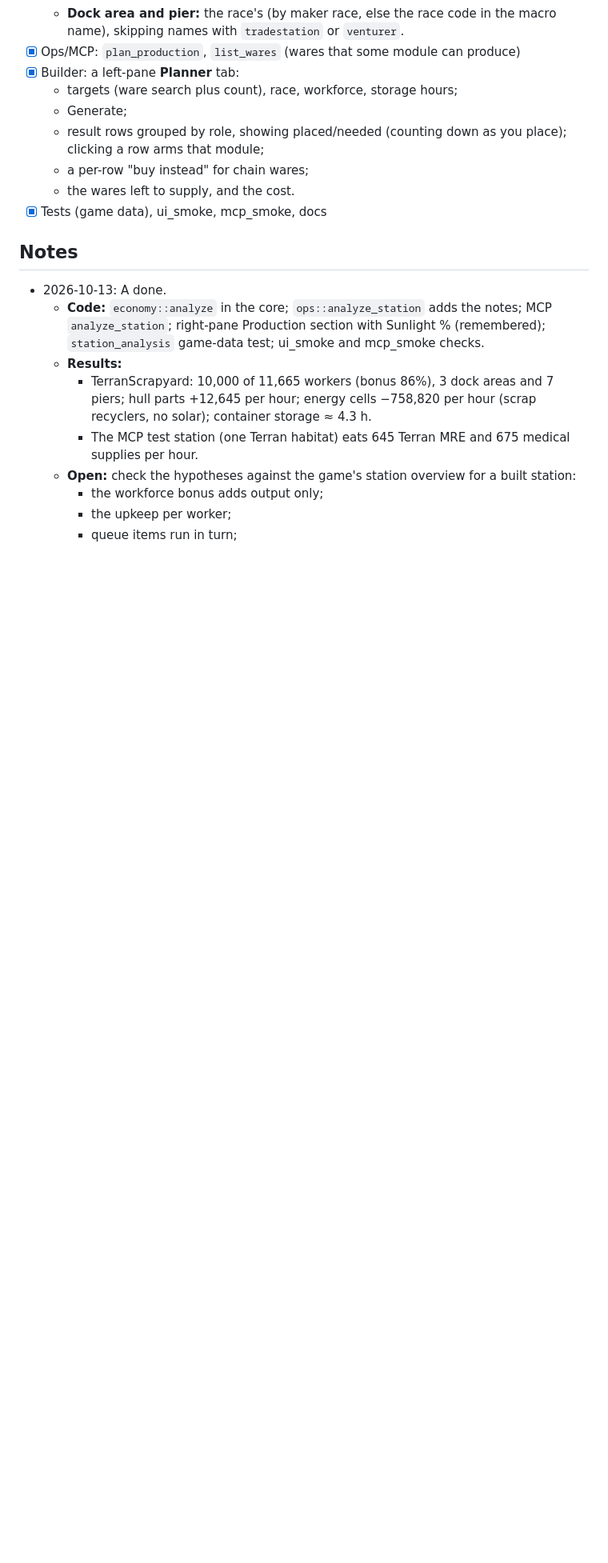
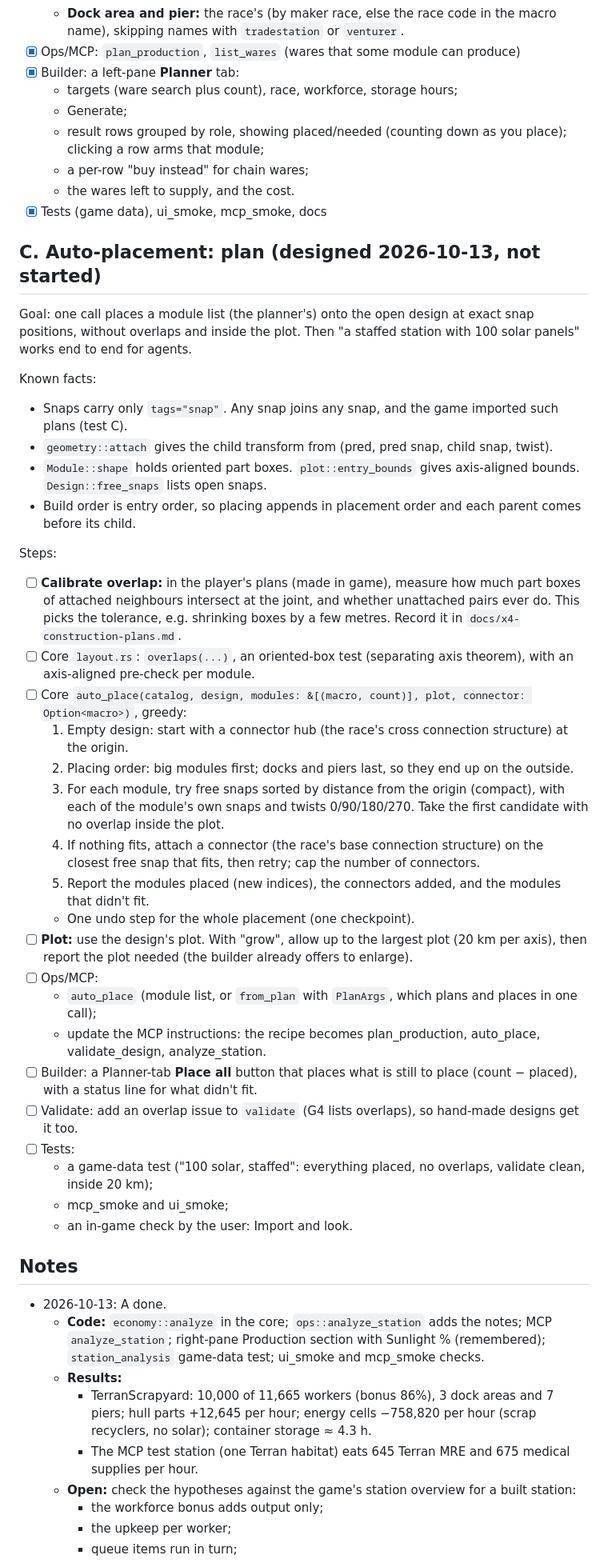
Before and after one commit to Thiago-Dantas/x4-station-designer, a Markdown page: tasks/workflow-production-planner.md, the part around one of its changes. Shown at 80% size. Drawn GitHub-style; blank space fills up the shorter version.

Commit message:
Plan auto-placement (x4ep_planner part C)
Co-Authored-By: Claude Opus 5.5 (1M context) <noreply@anthropic.com>

```diff
--- a/tasks/workflow-production-planner.md
+++ b/tasks/workflow-production-planner.md
@@ -114,6 +114,36 @@ User: "next i want to add x4ep_planner mod functionality".
   - the wares left to supply, and the cost.
 - [x] Tests (game data), ui_smoke, mcp_smoke, docs
 
+## C. Auto-placement: plan (designed 2026-10-13, not started)
+Goal: one call places a module list (the planner's) onto the open design at exact snap positions, without overlaps and inside the plot. Then "a staffed station with 100 solar panels" works end to end for agents.
+
+Known facts:
+- Snaps carry only `tags="snap"`. Any snap joins any snap, and the game imported such plans (test C).
+- `geometry::attach` gives the child transform from (pred, pred snap, child snap, twist).
+- `Module::shape` holds oriented part boxes. `plot::entry_bounds` gives axis-aligned bounds. `Design::free_snaps` lists open snaps.
+- Build order is entry order, so placing appends in placement order and each parent comes before its child.
+
+Steps:
+- [ ] **Calibrate overlap:** in the player's plans (made in game), measure how much part boxes of attached neighbours intersect at the joint, and whether unattached pairs ever do. This picks the tolerance, e.g. shrinking boxes by a few metres. Record it in `docs/x4-construction-plans.md`.
+- [ ] Core `layout.rs`: `overlaps(...)`, an oriented-box test (separating axis theorem), with an axis-aligned pre-check per module.
+- [ ] Core `auto_place(catalog, design, modules: &[(macro, count)], plot, connector: Option<macro>)`, greedy:
+  1. Empty design: start with a connector hub (the race's cross connection structure) at the origin.
+  2. Placing order: big modules first; docks and piers last, so they end up on the outside.
+  3. For each module, try free snaps sorted by distance from the origin (compact), with each of the module's own snaps and twists 0/90/180/270. Take the first candidate with no overlap inside the plot.
+  4. If nothing fits, attach a connector (the race's base connection structure) on the closest free snap that fits, then retry; cap the number of connectors.
+  5. Report the modules placed (new indices), the connectors added, and the modules that didn't fit.
+  - One undo step for the whole placement (one checkpoint).
+- [ ] **Plot:** use the design's plot. With "grow", allow up to the largest plot (20 km per axis), then report the plot needed (the builder already offers to enlarge).
+- [ ] Ops/MCP:
+  - `auto_place` (module list, or `from_plan` with `PlanArgs`, which plans and places in one call);
+  - update the MCP instructions: the recipe becomes plan_production, auto_place, validate_design, analyze_station.
+- [ ] Builder: a Planner-tab **Place all** button that places what is still to place (count − placed), with a status line for what didn't fit.
+- [ ] Validate: add an overlap issue to `validate` (G4 lists overlaps), so hand-made designs get it too.
+- [ ] Tests:
+  - a game-data test ("100 solar, staffed": everything placed, no overlaps, validate clean, inside 20 km);
+  - mcp_smoke and ui_smoke;
+  - an in-game check by the user: Import and look.
+
 ## Notes
 - 2026-10-13: A done.
   - **Code:** `economy::analyze` in the core; `ops::analyze_station` adds the notes; MCP `analyze_station`; right-pane Production section with Sunlight % (remembered); `station_analysis` game-data test; ui_smoke and mcp_smoke checks.
```
Also changed, not shown: other parts of tasks/workflow-production-planner.md (+2 -2 lines).
